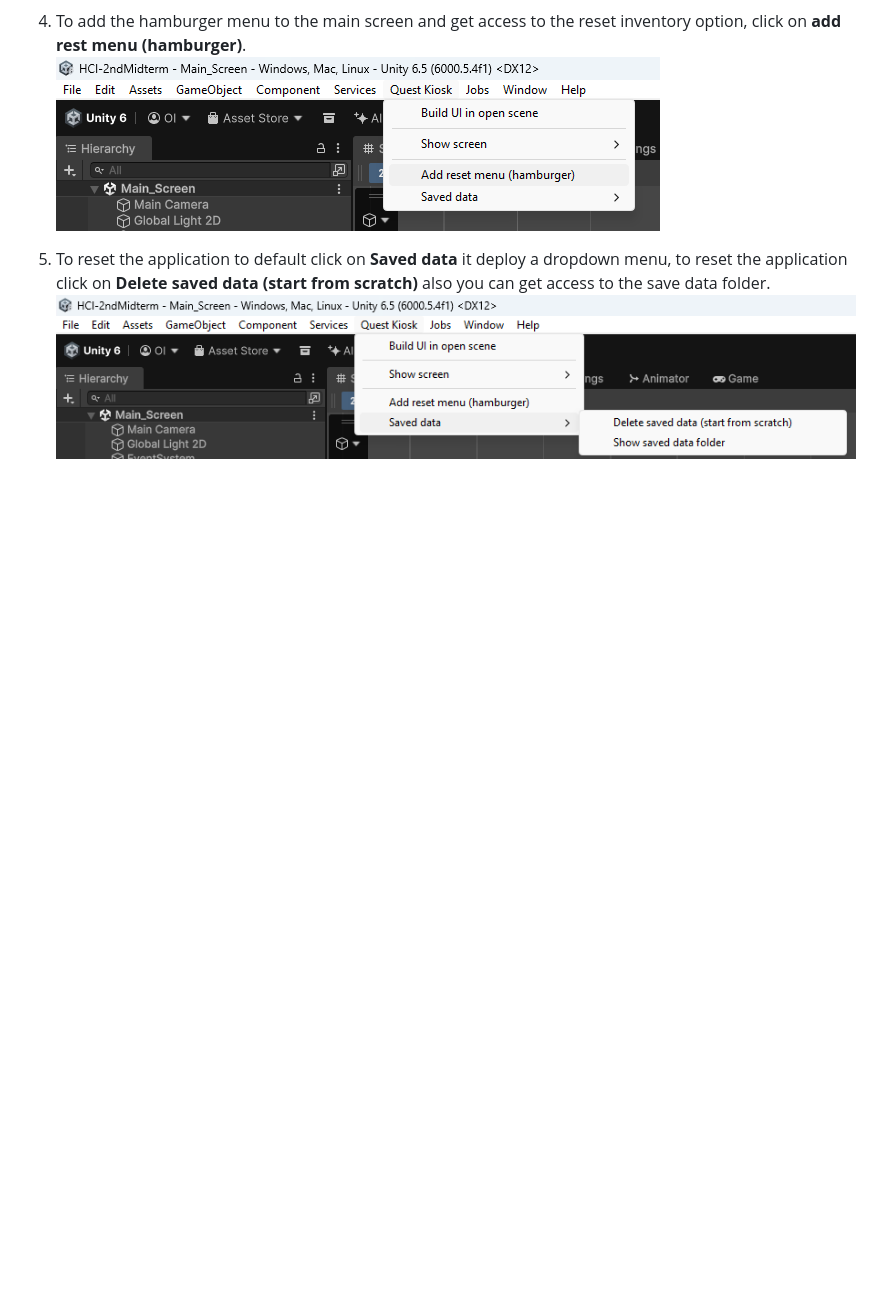
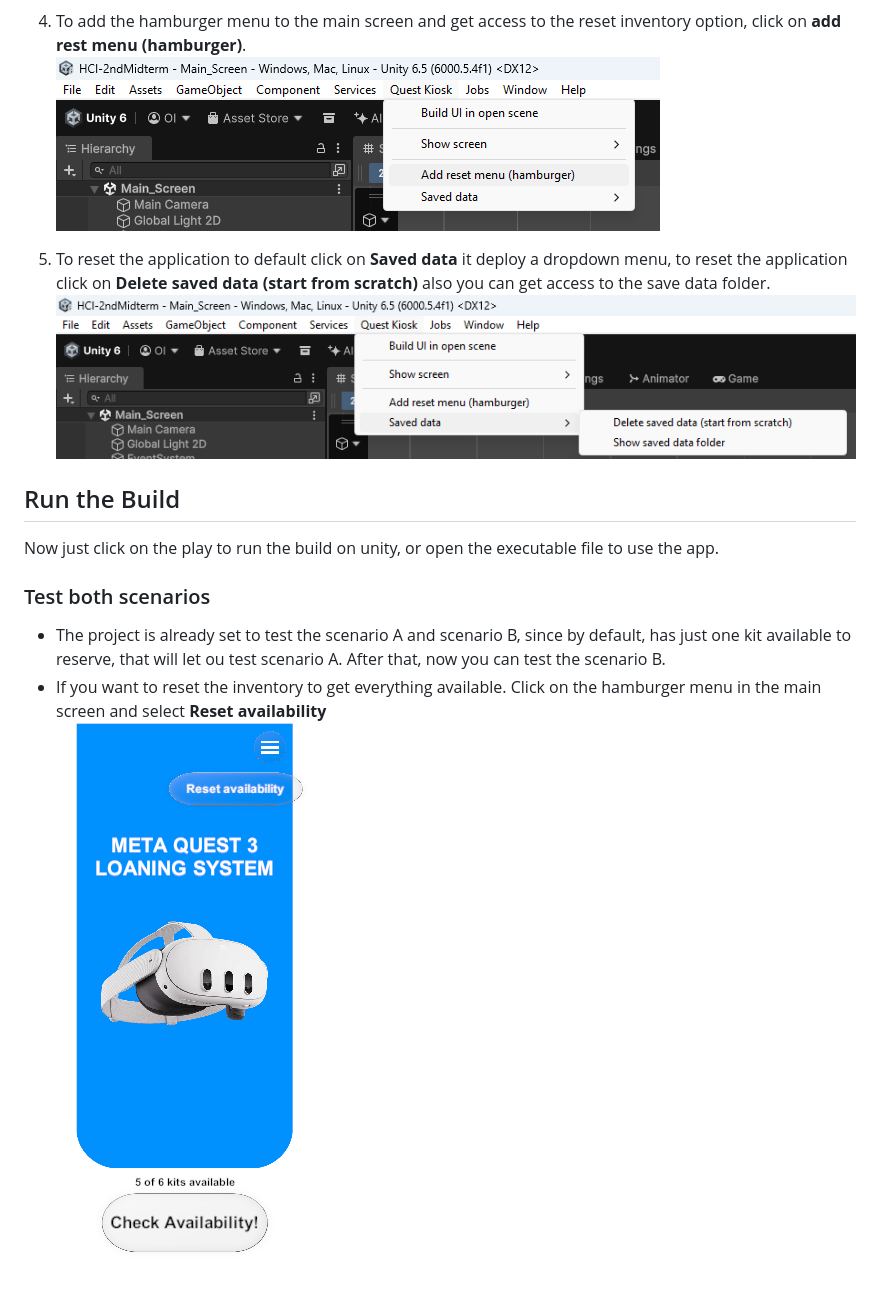
Before and after one commit to Santos-OK/HCI-2ndMidterm, a Markdown page: README.md, the part around the change. Rendered like a GitHub page; pictures changed too: Screenshots/reset-availability.png (added); blank space fills up the shorter version.

Commit message:
Readme run build update

```diff
--- a/README.md
+++ b/README.md
@@ -46,3 +46,11 @@ After you open the project, go to **Assets/Scenes** and double click on **Main_S
 
 5. To reset the application to default click on **Saved data** it deploy a dropdown menu, to reset the application click on **Delete saved data (start from scratch)** also you can get access to the save data folder.\
 ![Saved data](Screenshots/saved-data.png)
+
+## Run the Build
+Now just click  on the play to run the build on unity, or open the executable file to use the app.
+
+### Test both scenarios
+* The project is already set to test the scenario A and scenario B, since by default, has just one kit available to reserve, that will let ou test scenario A. After that, now you can test the scenario B.
+* If you want to reset the inventory to get everything available. Click on the hamburger menu in the main screen and select **Reset availability**\
+![Reset availability](Screenshots/reset-availability.png)
```
